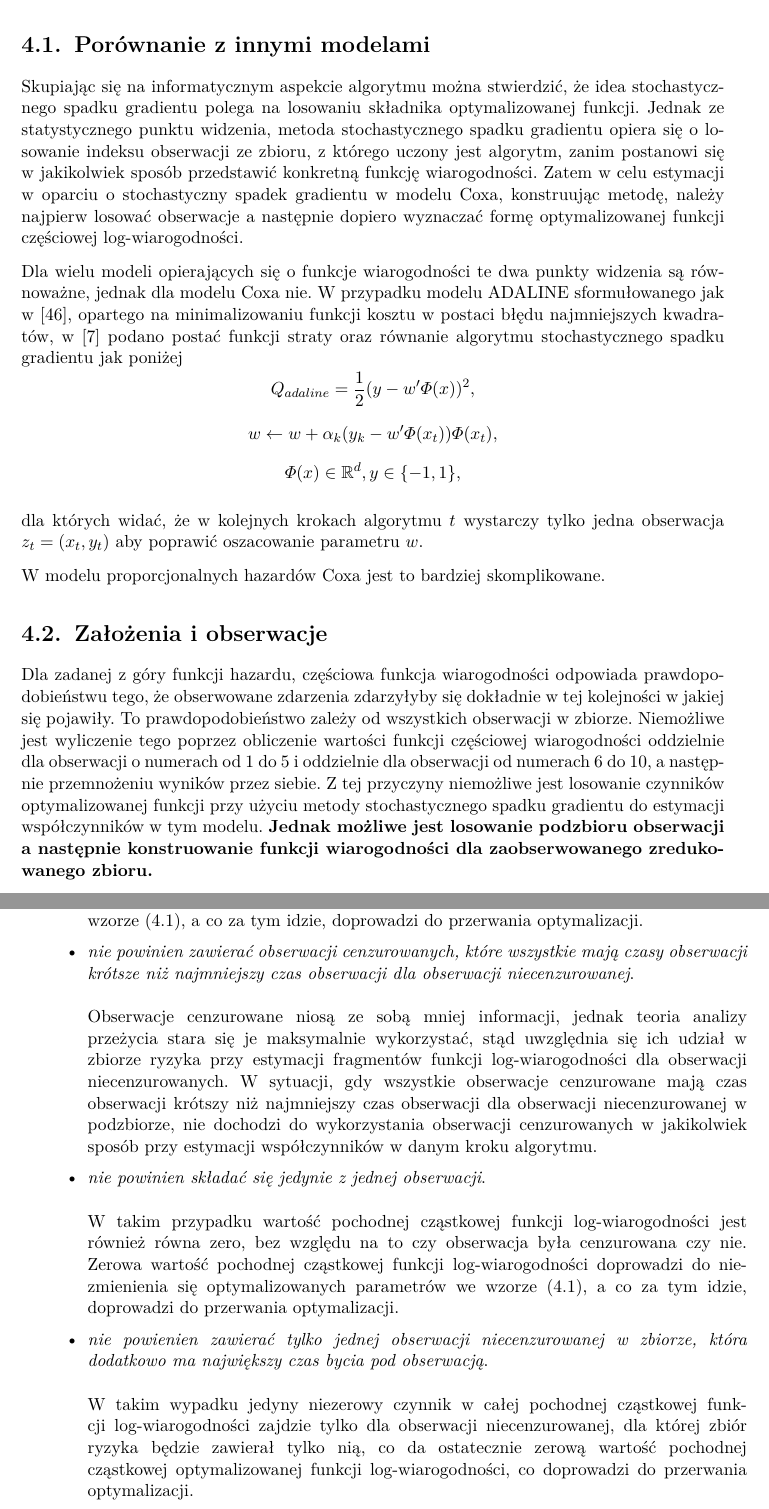
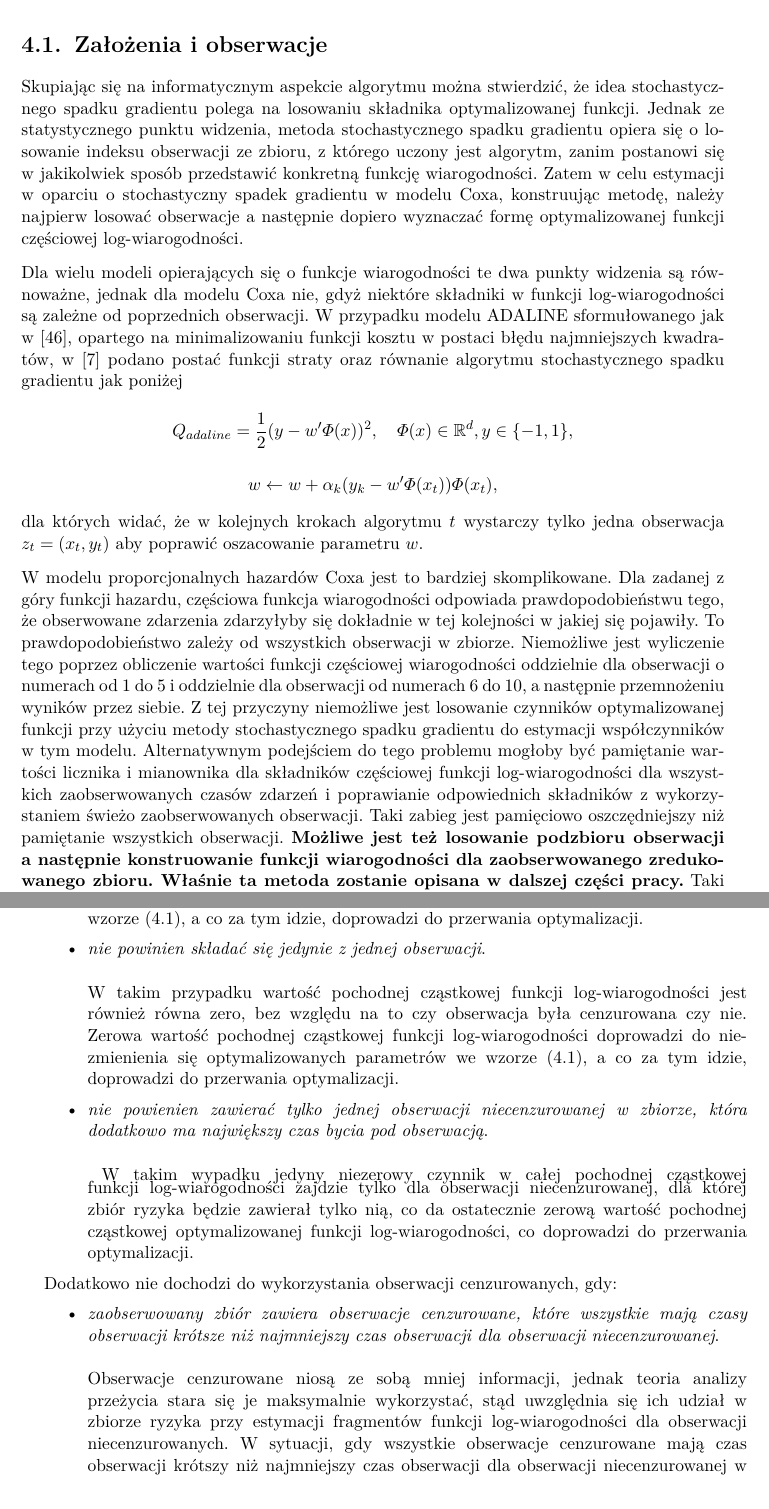
Before and after one commit to MarcinKosinski/coxphSGD, a LaTeX thesis (Master_Thesis/Magisterka.tex, which reads Master_Thesis/Rozdzialy/Implementacja.tex): two parts of pages 40 and 41 of 71, joined at a grey line, cut so that both start at the same text, the shorter picture padded with empty space. Compiled offline with pdfLaTeX.

Commit message:
Poprawki i rozdzial 4ty dokonczony

```diff
--- a/Master_Thesis/Rozdzialy/Implementacja.tex
+++ b/Master_Thesis/Rozdzialy/Implementacja.tex
@@ -16,24 +16,16 @@ gdzie $j$ oznacza krok algorytmu, $i$ iteruje składniki $U_{k}$, $\alpha_j$ to
 
 Własna implementacja algorytmu w języku $\mathcal{R}$ znajduje się w podrozdziale (\ref{implemento}).
 
-\section{Porównanie z innymi modelami}
+\section{Założenia i obserwacje}\label{zalozenia}
 
 Skupiając się na informatycznym aspekcie algorytmu można stwierdzić, że idea stochastycznego spadku gradientu polega na losowaniu składnika optymalizowanej funkcji. Jednak ze statystycznego punktu widzenia, metoda stochastycznego spadku gradientu opiera się o losowanie indeksu obserwacji ze zbioru, z którego uczony jest algorytm, zanim postanowi się w jakikolwiek sposób przedstawić konkretną funkcję wiarogodności. Zatem w celu estymacji w oparciu o stochastyczny spadek gradientu w modelu Coxa, konstruując metodę, należy najpierw losować obserwacje a następnie dopiero wyznaczać formę optymalizowanej funkcji częściowej log-wiarogodności.
 
-Dla wielu modeli opierających się o funkcje wiarogodności te dwa punkty widzenia są równoważne, jednak dla modelu Coxa nie. W przypadku modelu ADALINE sformułowanego jak w \cite{ADALINE2}, opartego na minimalizowaniu funkcji kosztu w postaci błędu najmniejszych kwadratów, w \cite{bott2} podano postać funkcji straty oraz równanie algorytmu stochastycznego spadku gradientu jak poniżej
-$$Q_{adaline} = \frac{1}{2}(y-w'\varPhi(x))^2,$$
+Dla wielu modeli opierających się o funkcje wiarogodności te dwa punkty widzenia są równoważne, jednak dla modelu Coxa nie, gdyż niektóre składniki w funkcji log-wiarogodności są zależne od poprzednich obserwacji. W przypadku modelu ADALINE sformułowanego jak w \cite{ADALINE2}, opartego na minimalizowaniu funkcji kosztu w postaci błędu najmniejszych kwadratów, w \cite{bott2} podano postać funkcji straty oraz równanie algorytmu stochastycznego spadku gradientu jak poniżej
+$$Q_{adaline} = \frac{1}{2}(y-w'\varPhi(x))^2, \ \ \ \varPhi(x) \in \mathbb{R}^d, y \in \{-1,1\},$$
 $$w \leftarrow w + \alpha_k(y_k-w'\varPhi(x_t))\varPhi(x_t),$$
-$$\varPhi(x) \in \mathbb{R}^d, y \in \{-1,1\},$$
-
 dla których widać, że w kolejnych krokach algorytmu $t$ wystarczy tylko jedna obserwacja $z_t=(x_t,y_t)$ aby poprawić oszacowanie parametru $w$.
 
-W modelu proporcjonalnych hazardów Coxa jest to bardziej skomplikowane.
-
-\section{Założenia i obserwacje}\label{zalozenia}
-
-Dla zadanej z góry funkcji hazardu, częściowa funkcja wiarogodności odpowiada prawdopodobieństwu tego, że obserwowane zdarzenia zdarzyłyby się dokładnie w tej kolejności w jakiej się pojawiły. To prawdopodobieństwo zależy od wszystkich obserwacji w zbiorze. Niemożliwe jest wyliczenie tego poprzez obliczenie wartości funkcji częściowej wiarogodności oddzielnie dla obserwacji o numerach od 1 do 5 i oddzielnie dla obserwacji od numerach 6 do 10, a następnie przemnożeniu wyników przez siebie. Z tej przyczyny niemożliwe jest losowanie czynników optymalizowanej funkcji przy użyciu metody stochastycznego spadku gradientu do estymacji współczynników w tym modelu. \textbf{Jednak możliwe jest losowanie podzbioru obserwacji a następnie konstruowanie funkcji wiarogodności dla zaobserwowanego zredukowanego zbioru.}
-
-Taki sposób wprowadzania obserwacji do estymacji można wykorzystać w sytuacjach, gdy mamy do czynienia z nieskończonym napływem nowych obserwacji a interesują nas oszacowania estymowanych parametrów modelu $\beta_k, k=1,\dots,p$ dla obecnie zaobserwowanych i wykorzystanych obserwacji. Proces ten ma dwie zalety: nie dość, że dla nowych obserwacji model jest w stanie na bazie obecnych oszacowań parametrów dokonać predykcji proporcji hazardów, to dodatkowo po każdej porcji obserwacji aktualizuje parametry modelu.
+W modelu proporcjonalnych hazardów Coxa jest to bardziej skomplikowane. Dla zadanej z góry funkcji hazardu, częściowa funkcja wiarogodności odpowiada prawdopodobieństwu tego, że obserwowane zdarzenia zdarzyłyby się dokładnie w tej kolejności w jakiej się pojawiły. To prawdopodobieństwo zależy od wszystkich obserwacji w zbiorze. Niemożliwe jest wyliczenie tego poprzez obliczenie wartości funkcji częściowej wiarogodności oddzielnie dla obserwacji o numerach od 1 do 5 i oddzielnie dla obserwacji od numerach 6 do 10, a następnie przemnożeniu wyników przez siebie. Z tej przyczyny niemożliwe jest losowanie czynników optymalizowanej funkcji przy użyciu metody stochastycznego spadku gradientu do estymacji współczynników w tym modelu. Alternatywnym podejściem do tego problemu mogłoby być pamiętanie wartości licznika i mianownika dla składników częściowej funkcji log-wiarogodności dla wszystkich zaobserwowanych czasów zdarzeń i poprawianie odpowiednich składników z wykorzystaniem świeżo zaobserwowanych obserwacji. Taki zabieg jest pamięciowo oszczędniejszy niż pamiętanie wszystkich obserwacji. \textbf{Możliwe jest też losowanie podzbioru obserwacji a następnie konstruowanie funkcji wiarogodności dla zaobserwowanego zredukowanego zbioru. Właśnie ta metoda zostanie opisana w dalszej części pracy.} Taki sposób wprowadzania obserwacji do estymacji można wykorzystać w sytuacjach, gdy mamy do czynienia z nieskończonym napływem nowych obserwacji a interesują nas oszacowania estymowanych parametrów modelu $\beta_k, k=1,\dots,p$ dla obecnie zaobserwowanych i wykorzystanych obserwacji. Proces ten ma dwie zalety: nie dość, że dla nowych obserwacji model jest w stanie na bazie obecnych oszacowań parametrów dokonać predykcji proporcji hazardów, to dodatkowo po każdej porcji obserwacji aktualizuje parametry modelu.
 
 Ponieważ
 omawiane algorytmy rozwiązują problem minimalizacji badanej funkcji, zaś
@@ -56,13 +48,20 @@ gdzie indeksy obserwacji należące do zbioru \(\mathcal{B}\) definiuje się jak
 Postać powyższej funkcji nasuwa pewne obserwacje. Dla danego kroku algorytmu, obecnie wykorzystywany zaobserwowany podzbiór obserwacji \(\mathcal{B}\)
 \begin{itemize}
 \item \textit{nie powinien składać się jedynie z obserwacji cenzurowanych}. \newline \ \newline Dla podzbioru zawierającego jedynie takie obserwacje wartość pochodnej cząstkowej funkcji log-wiarogodności jest równa zero, ze względu na czynniki $Y_i$, które dla obserwacji cenzurowanych są równe zero. Zerowa wartość pochodnej cząstkowej funkcji log-wiarogodności doprowadzi do niezmienienia się optymalizowanych parametrów we wzorze (\ref{opta}), a co za tym idzie, doprowadzi do przerwania optymalizacji.
-\item \textit{nie powinien zawierać obserwacji cenzurowanych, które wszystkie mają czasy obserwacji krótsze niż najmniejszy czas obserwacji dla obserwacji niecenzurowanej}. \newline \ \newline
-Obserwacje cenzurowane niosą ze sobą mniej informacji, jednak teoria analizy przeżycia stara się je maksymalnie wykorzystać, stąd uwzględnia się ich udział w zbiorze ryzyka przy estymacji fragmentów funkcji log-wiarogodności dla obserwacji niecenzurowanych. W sytuacji, gdy wszystkie obserwacje cenzurowane mają czas obserwacji krótszy niż najmniejszy czas obserwacji dla obserwacji niecenzurowanej w podzbiorze, nie dochodzi do wykorzystania obserwacji cenzurowanych w jakikolwiek sposób przy estymacji współczynników w danym kroku algorytmu.
 \item \textit{nie powinien składać się jedynie z jednej obserwacji}. \newline \ \newline
 W takim przypadku wartość pochodnej cząstkowej funkcji log-wiarogodności jest również równa zero, bez względu na to czy obserwacja była cenzurowana czy nie. Zerowa wartość pochodnej cząstkowej funkcji log-wiarogodności doprowadzi do niezmienienia się optymalizowanych parametrów we wzorze (\ref{opta}), a co za tym idzie, doprowadzi do przerwania optymalizacji.
-\item \textit{nie powienien zawierać tylko jednej obserwacji niecenzurowanej w zbiorze, która dodatkowo ma największy czas bycia pod obserwacją}. \newline \ \newline
+\item \textit{nie powienien zawierać tylko jednej obserwacji niecenzurowanej w zbiorze, która dodatkowo ma największy czas bycia pod obserwacją}. \newline \ \newline \vspace{-5pt}
 W takim wypadku jedyny niezerowy czynnik w całej pochodnej cząstkowej funkcji log-wiarogodności zajdzie tylko dla obserwacji niecenzurowanej, dla której zbiór ryzyka będzie zawierał tylko nią, co da ostatecznie zerową wartość pochodnej cząstkowej optymalizowanej funkcji log-wiarogodności, co doprowadzi do przerwania optymalizacji.
 \end{itemize}
+
+Dodatkowo nie dochodzi do wykorzystania obserwacji cenzurowanych, gdy:
+\begin{itemize}
+\item \textit{zaobserwowany zbiór zawiera obserwacje cenzurowane, które wszystkie mają czasy obserwacji krótsze niż najmniejszy czas obserwacji dla obserwacji niecenzurowanej}. \newline \ \newline
+Obserwacje cenzurowane niosą ze sobą mniej informacji, jednak teoria analizy przeżycia stara się je maksymalnie wykorzystać, stąd uwzględnia się ich udział w zbiorze ryzyka przy estymacji fragmentów funkcji log-wiarogodności dla obserwacji niecenzurowanych. W sytuacji, gdy wszystkie obserwacje cenzurowane mają czas obserwacji krótszy niż najmniejszy czas obserwacji dla obserwacji niecenzurowanej w podzbiorze, nie dochodzi do wykorzystania obserwacji cenzurowanych w jakikolwiek sposób przy estymacji współczynników w danym kroku algorytmu.
+\end{itemize}
+
+Mając na względzie te uwagi, w sytuacji gdy zaobserwuje się podzbiór, który spełnia jeden z wyżej wymienionych warunków, można zamiast wykorzystywać ten zbiór do estymacji można go dołączyć do kolejnego podzbioru, który ma być zaobserwowany.
+
 \newpage
 \section{Implementacja}\label{implemento}
 
```
Also changed, not shown: Master_Thesis/Rozdzialy/Cox.tex (+2 -2 lines), Master_Thesis/Rozdzialy/Numeryka.tex (+1 -1 lines), Master_Thesis/Magisterka.pdf.
